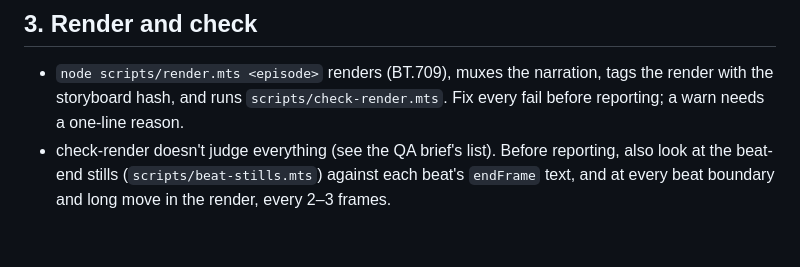
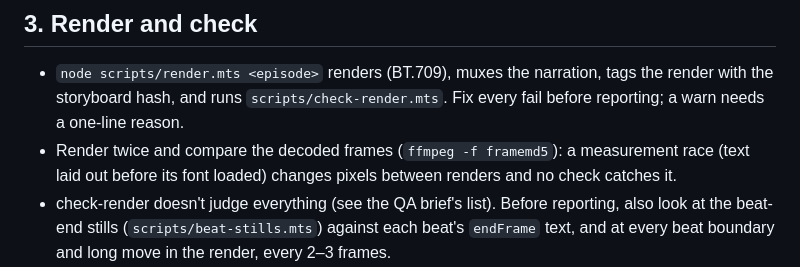
Before and after one commit to zeikar/tangent, a Markdown page: docs/briefs/production.md, the part around the change. GitHub-like rendering; blank space fills up the shorter version.

Commit message:
docs(briefs): production renders twice to prove determinism

```diff
--- a/docs/briefs/production.md
+++ b/docs/briefs/production.md
@@ -56,6 +56,9 @@ your report with the number; the human decides (trim, retake, or accept).
   tags the render with the storyboard hash, and runs
   `scripts/check-render.mts`. Fix every fail before reporting; a warn needs a
   one-line reason.
+- Render twice and compare the decoded frames (`ffmpeg -f framemd5`): a
+  measurement race (text laid out before its font loaded) changes pixels
+  between renders and no check catches it.
 - check-render doesn't judge everything (see the QA brief's list). Before
   reporting, also look at the beat-end stills (`scripts/beat-stills.mts`)
   against each beat's `endFrame` text, and at every beat boundary and long
```
